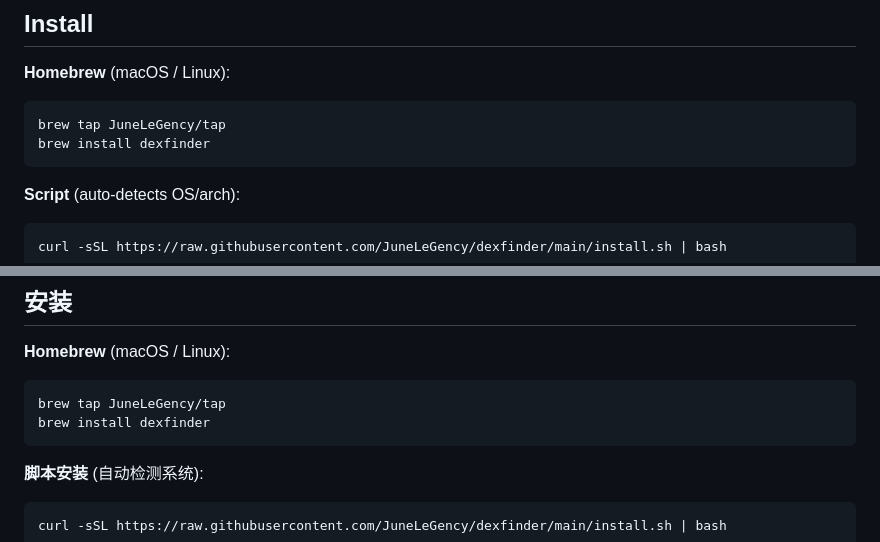
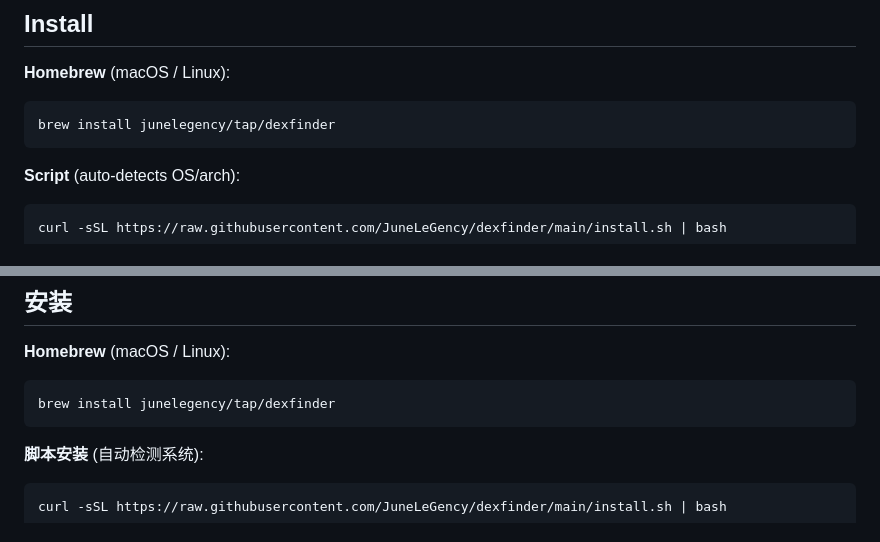
Before and after one commit to uni7corn/dexfinder, a Markdown page: README.md, 2 parts joined by grey strips. GitHub-like rendering.

Commit message:
Fix Homebrew install command to use fully-qualified tap name
Avoids "Formulae found in multiple taps" error by using
junelegency/tap/dexfinder instead of separate tap + install.

Co-Authored-By: Claude Opus 4.6 (1M context) <noreply@anthropic.com>

````diff
--- a/README.md
+++ b/README.md
@@ -33,8 +33,7 @@ Inspired by Android's [veridex](https://android.googlesource.com/platform/art/+/
 
 **Homebrew** (macOS / Linux):
 ```bash
-brew tap JuneLeGency/tap
-brew install dexfinder
+brew install junelegency/tap/dexfinder
 ```
 
 **Script** (auto-detects OS/arch):
@@ -570,8 +569,7 @@ Apache License 2.0
 
 **Homebrew** (macOS / Linux):
 ```bash
-brew tap JuneLeGency/tap
-brew install dexfinder
+brew install junelegency/tap/dexfinder
 ```
 
 **脚本安装** (自动检测系统):
````
